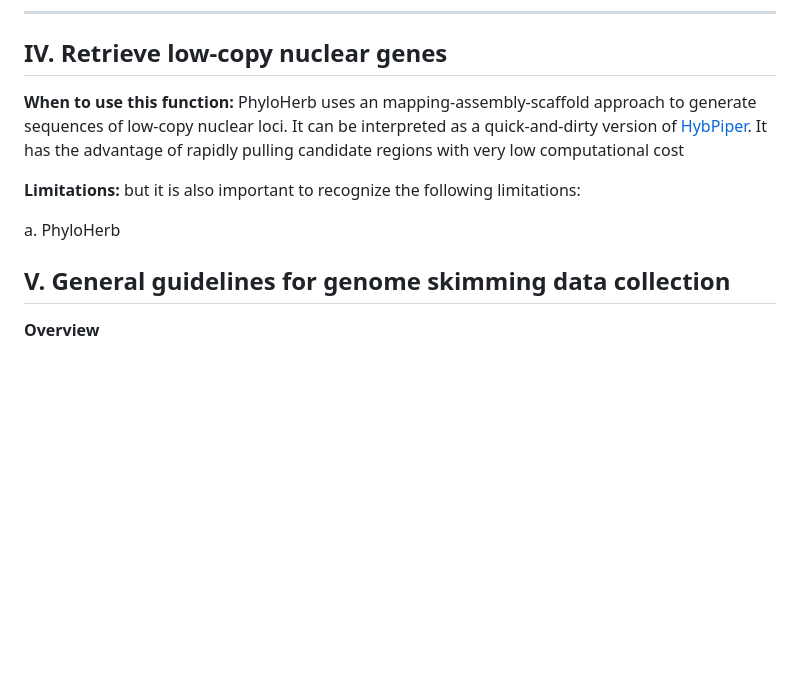
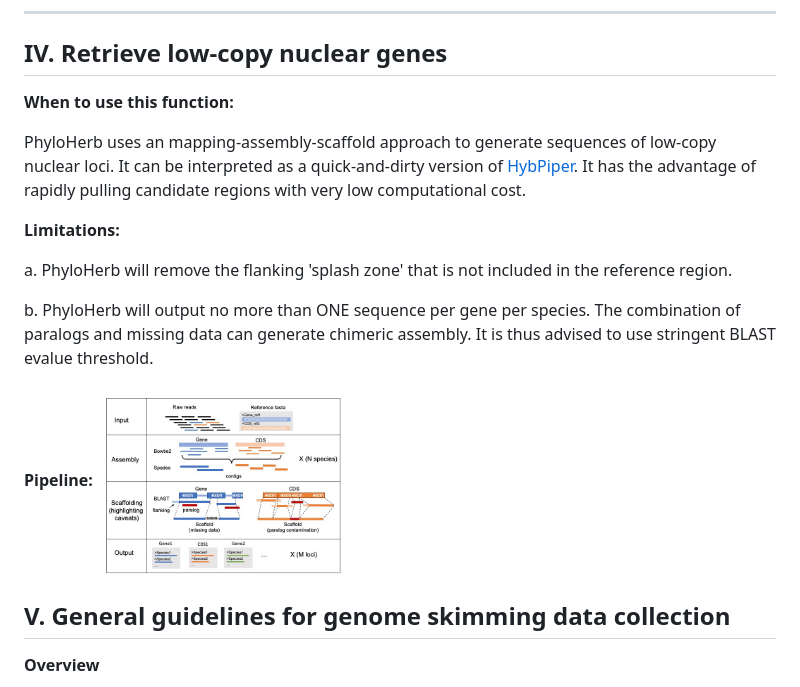
Before and after one commit to lmcai/PhyloHerb, a Markdown page: README.md, the part around the change. Drawn GitHub-style; pictures changed too: images/lowcopy_nuc.jpeg (added); blank space fills up the shorter version.

```diff
--- a/README.md
+++ b/README.md
@@ -462,12 +462,17 @@ When the alignment is done, you can use them to produce your final species tree.
 ## IV. Retrieve low-copy nuclear genes
 
 **When to use this function:**
-PhyloHerb uses an mapping-assembly-scaffold approach to generate sequences of low-copy nuclear loci. It can be interpreted as a quick-and-dirty version of [HybPiper](https://github.com/mossmatters/HybPiper). It has the advantage of rapidly pulling candidate regions with very low computational cost
+
+PhyloHerb uses an mapping-assembly-scaffold approach to generate sequences of low-copy nuclear loci. It can be interpreted as a quick-and-dirty version of [HybPiper](https://github.com/mossmatters/HybPiper). It has the advantage of rapidly pulling candidate regions with very low computational cost.
 
 **Limitations:**
-but it is also important to recognize the following limitations:
 
-a. PhyloHerb
+a. PhyloHerb will remove the flanking 'splash zone' that is not included in the reference region.
+
+b. PhyloHerb will output no more than ONE sequence per gene per species. The combination of paralogs and missing data can generate chimeric assembly. It is thus advised to use stringent BLAST evalue threshold.
+
+**Pipeline:**
+<img src="/images/lowcopy_nuc.jpeg" width="254" height="190">
 
 ## V. General guidelines for genome skimming data collection
 
```
